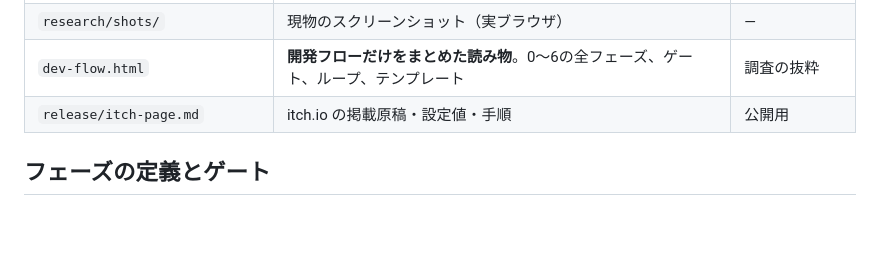
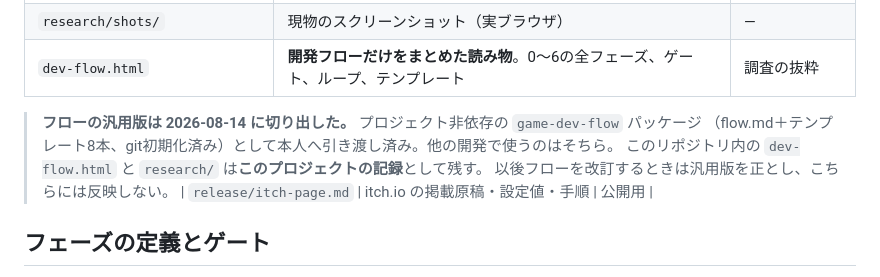
Before and after one commit to koma0504/shiba-run, a Markdown page: product/README.md, the part around the change. GitHub-like rendering; blank space fills up the shorter version.

Commit message:
記録: フローの汎用版を切り出してリポジトリ外へ引き渡した
他の開発でも使えるよう、プロジェクト固有の内容を除いた game-dev-flow パッケージ
（flow.md＋テンプレート8本）を独立リポジトリとして作り、本人へ渡した。

以後の二重管理を避けるため、正はあちら。このリポジトリの dev-flow.html と
research/ はこのプロジェクトの記録として凍結し、フローの改訂は反映しない。

```diff
--- a/product/README.md
+++ b/product/README.md
@@ -31,6 +31,11 @@
 | `research/06-phases1-6-sources.md` | フェーズ1〜6の15主張の裏取り。9件確認・4件訂正 | 調査 |
 | `research/shots/` | 現物のスクリーンショット（実ブラウザ） | — |
 | `dev-flow.html` | **開発フローだけをまとめた読み物**。0〜6の全フェーズ、ゲート、ループ、テンプレート | 調査の抜粋 |
+
+> **フローの汎用版は 2026-08-14 に切り出した。** プロジェクト非依存の `game-dev-flow` パッケージ
+> （flow.md＋テンプレート8本、git初期化済み）として本人へ引き渡し済み。他の開発で使うのはそちら。
+> このリポジトリ内の `dev-flow.html` と `research/` は**このプロジェクトの記録**として残す。
+> 以後フローを改訂するときは汎用版を正とし、こちらには反映しない。
 | `release/itch-page.md` | itch.io の掲載原稿・設定値・手順 | 公開用 |
 
 ## フェーズの定義とゲート
```
